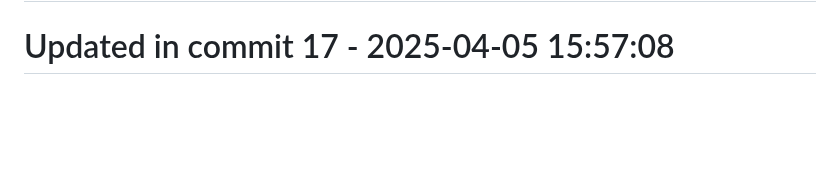
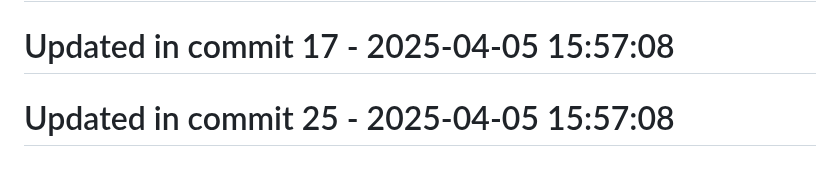
Before and after one commit to llamasearchai/llamacrates, a Markdown page: README.md, the part around the change. GitHub-like rendering; blank space fills up the shorter version.

```diff
--- a/README.md
+++ b/README.md
@@ -141,3 +141,5 @@ Licensed under the MIT License - see the [LICENSE](LICENSE) file for details.
 # Updated in commit 9 - 2025-04-05 15:57:08
 
 # Updated in commit 17 - 2025-04-05 15:57:08
+
+# Updated in commit 25 - 2025-04-05 15:57:08
```
